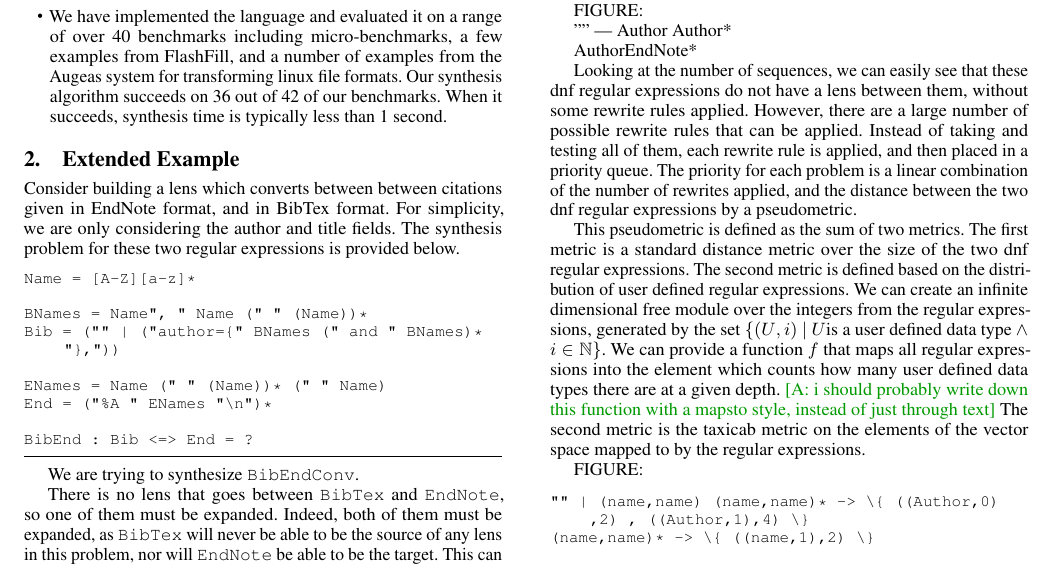
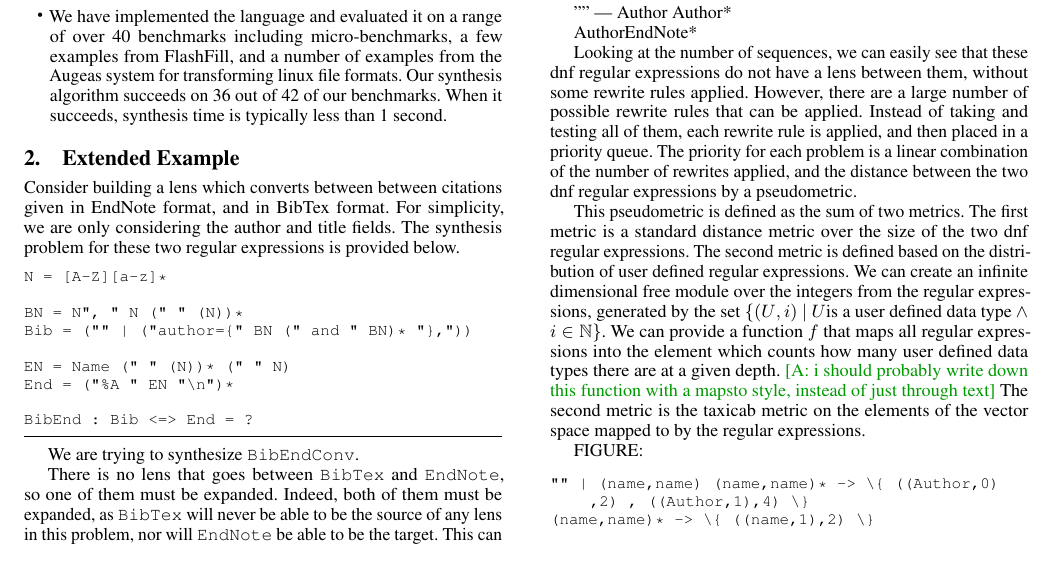
Before and after one commit to amiltner/LensSynth, a LaTeX paper (paper/main.tex, which reads paper/extended-example.tex): part of page 3 of 14, cut so that both start at the same text. Compiled offline with pdfLaTeX; a missing font is replaced by an installed copy or a similar font.

Commit message:
minified

```diff
--- a/paper/extended-example.tex
+++ b/paper/extended-example.tex
@@ -34,13 +34,13 @@ BibEndConv : BibTex <=> EndNote = ?
 \end{figure}
 
 \begin{lstlisting}
-Name = [A-Z][a-z]*
+N = [A-Z][a-z]*
 
-BNames = Name", " Name (" " (Name))*
-Bib = ("" | ("author={" BNames (" and " BNames)* "},"))
+BN = N", " N (" " (N))*
+Bib = ("" | ("author={" BN (" and " BN)* "},"))
 
-ENames = Name (" " (Name))* (" " Name)
-End = ("%A " ENames "\n")*
+EN = Name (" " (N))* (" " N)
+End = ("%A " EN "\n")*
 
 BibEnd : Bib <=> End = ?
 \end{lstlisting}
```
